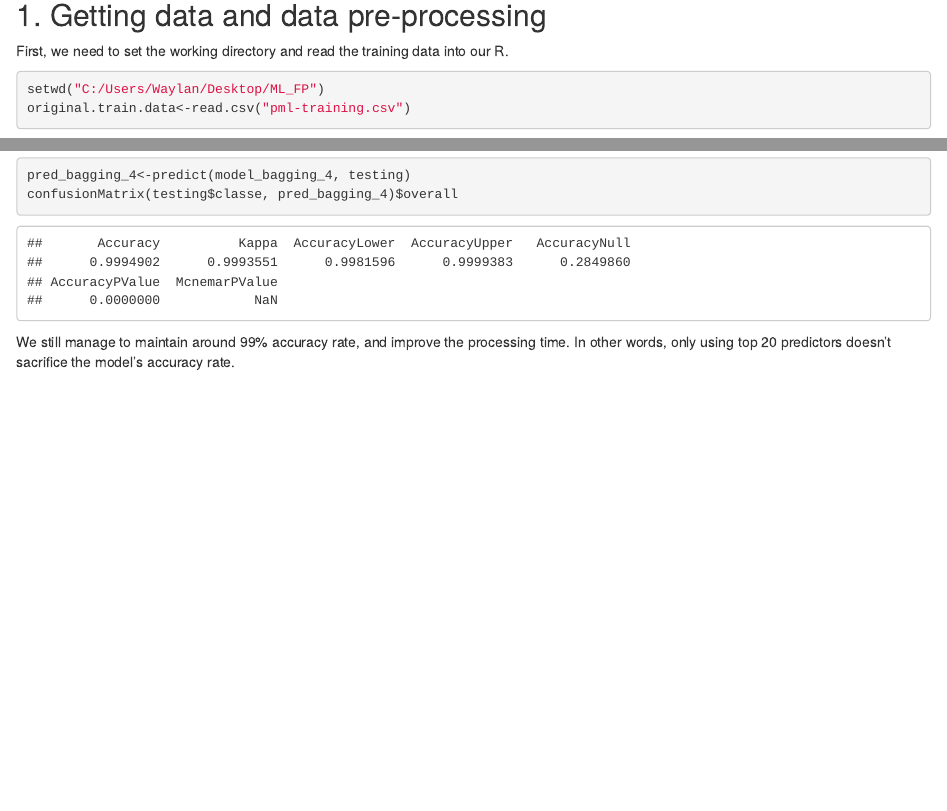
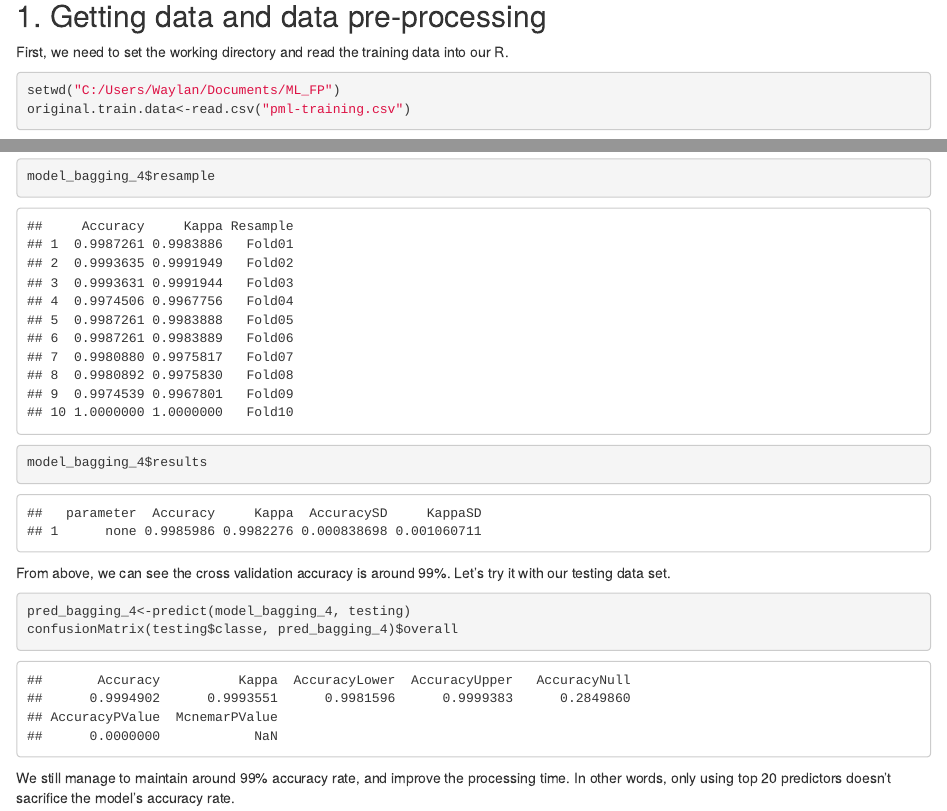
Before and after one commit to Waylan49/PM_Assignment, an R Markdown document (Assignment.rmd): the page in a window 1100 px wide, from 120 px down before the commit and from 110 px down after it, so that both start at the same text, and a second part further down, joined at a grey line. The pictures show the output file Assignment.html that the author committed with the source, opened offline.

Commit message:
Third Commit

````diff
--- a/Assignment.rmd
+++ b/Assignment.rmd
@@ -12,7 +12,7 @@ knitr::opts_chunk$set(echo = TRUE)
 
 First, we need to set the working directory and read the training data into our R.
 ```{r}
-setwd("C:/Users/Waylan/Desktop/ML_FP")
+setwd("C:/Users/Waylan/Documents/ML_FP")
 original.train.data<-read.csv("pml-training.csv")
 ```
 
@@ -152,6 +152,12 @@ model_bagging_4<-train(
   metric="Accuracy"
 )
 )
+model_bagging_4$resample
+model_bagging_4$results
+```
+
+From above, we can see the cross validation accuracy is around 99%. Let's try it with our testing data set.
+```{r}
 pred_bagging_4<-predict(model_bagging_4, testing)
 confusionMatrix(testing$classe, pred_bagging_4)$overall
 ```
````
Also changed, not shown: Assignment.html, Prediction_Assignment_Writeup.pdf.
